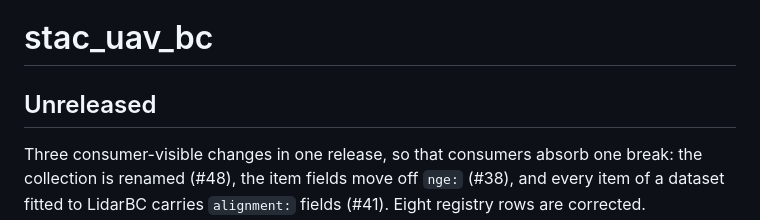
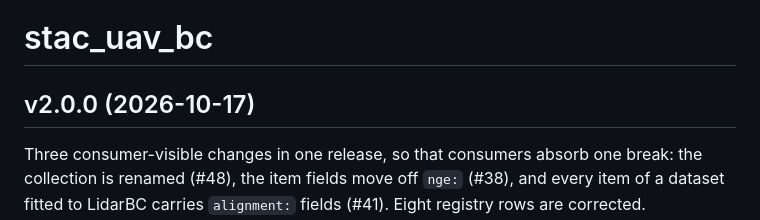
Before and after one commit to NewGraphEnvironment/stac_uav_bc, a Markdown page: NEWS.md, the part around the change. Rendered like a GitHub page.

Commit message:
Release v2.0.0
Co-Authored-By: Claude Fable 5.1 <noreply@anthropic.com>
Claude-Session: https://claude.ai/code/session_012nRtQkJqL3i9VUhgQsWynG

```diff
--- a/NEWS.md
+++ b/NEWS.md
@@ -1,6 +1,6 @@
 # stac_uav_bc
 
-## Unreleased
+## v2.0.0 (2026-10-17)
 
 Three consumer-visible changes in one release, so that consumers absorb one break: the collection
 is renamed (#48), the item fields move off `nge:` (#38), and every item of a dataset fitted to
```
